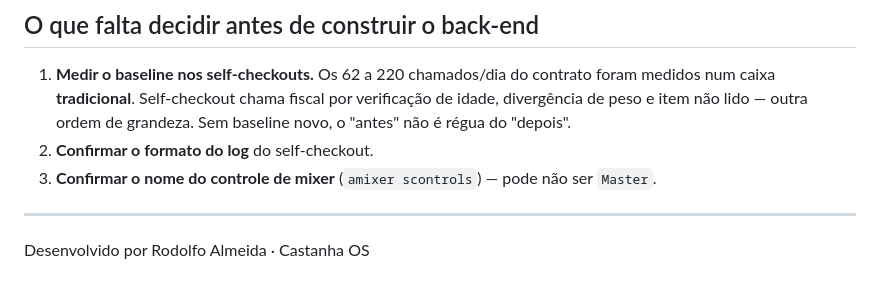
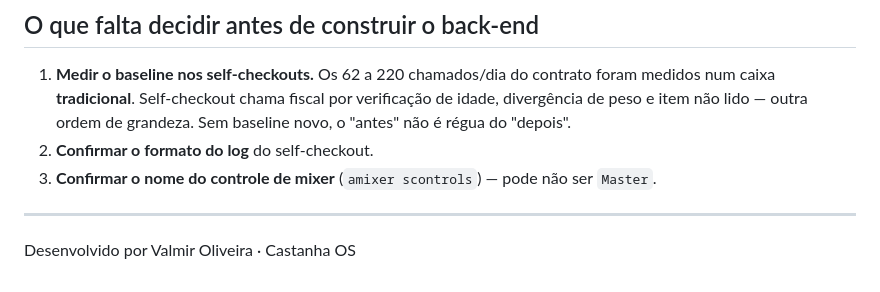
Before and after one commit to Valmir85TI/Monitor-fiscal, a Markdown page: README.md, the part around the change. Rendered like a GitHub page.

```diff
--- a/README.md
+++ b/README.md
@@ -476,4 +476,4 @@ pior caso medido passa de 5 minutos.
 
 ---
 
-Desenvolvido por Rodolfo Almeida · Castanha OS
+Desenvolvido por Valmir Oliveira · Castanha OS
```
